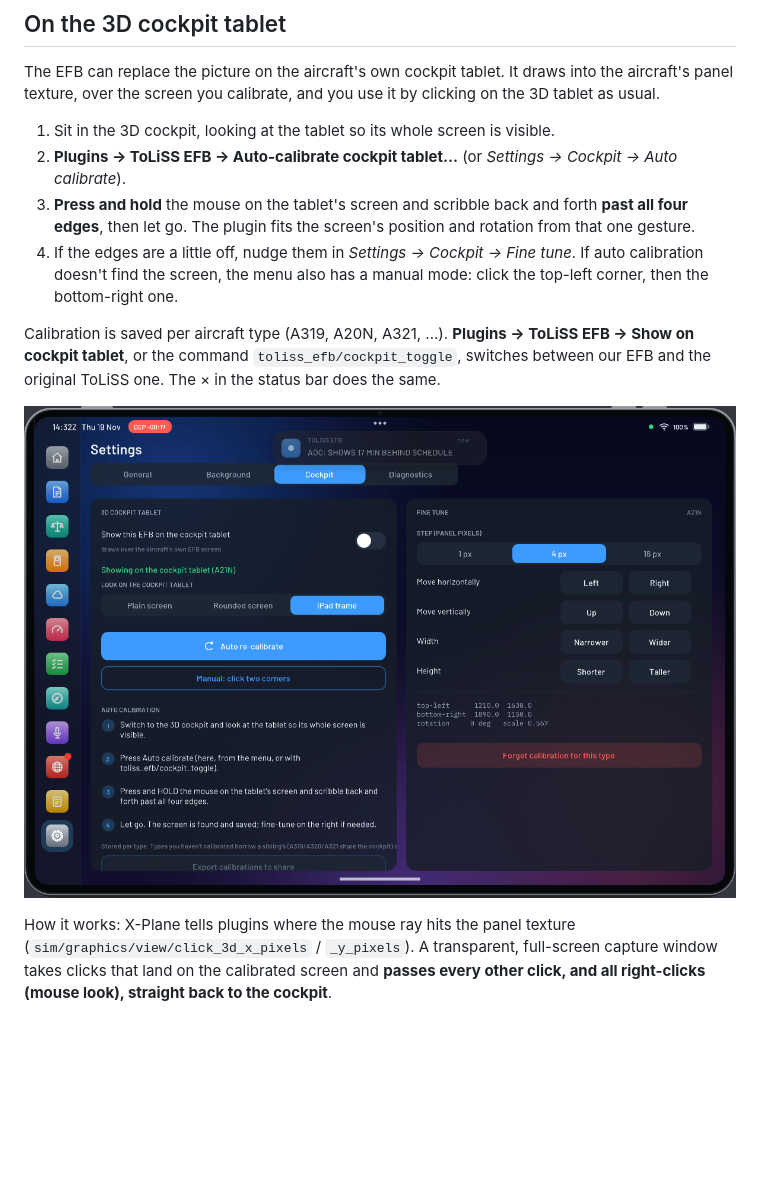
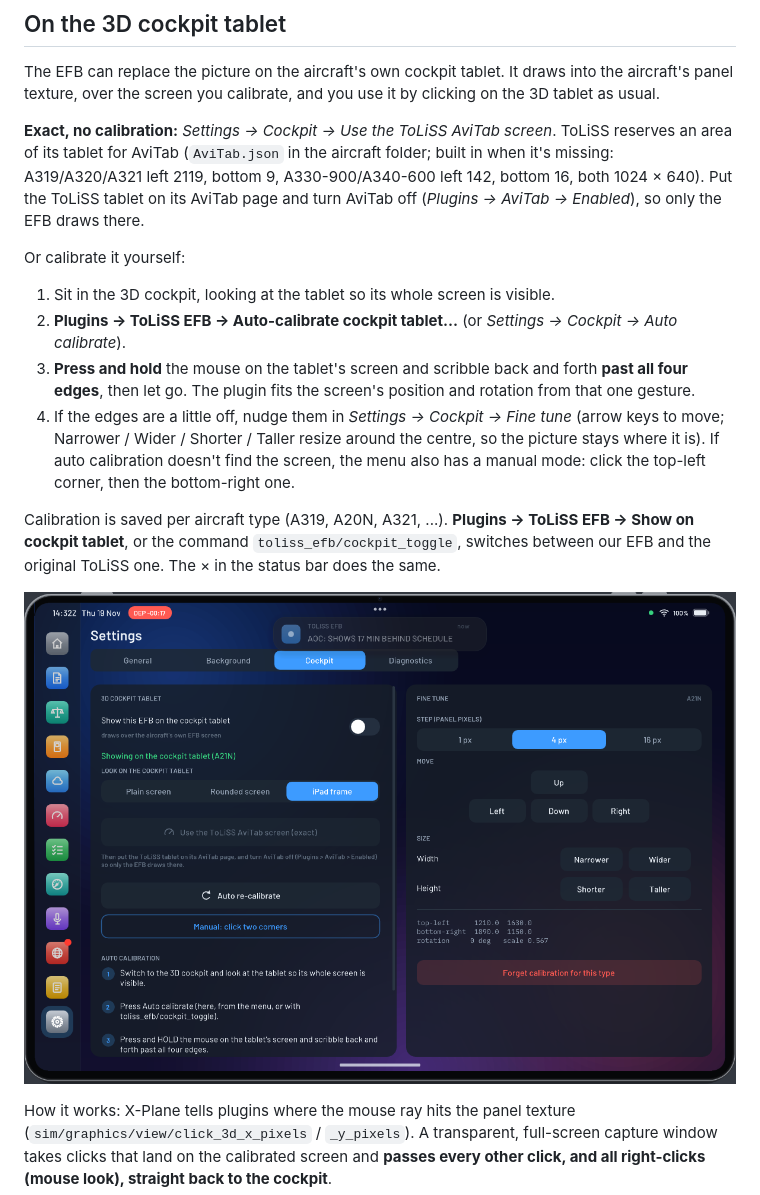
Before and after one commit to abdulkareem140/toliss-efb-releases, a Markdown page: README.md, the part around the change. GitHub-like rendering; pictures changed too: docs/screenshots/settings_cockpit.png; blank space fills up the shorter version.

Commit message:
ToLiSS EFB v1.9.3

```diff
--- a/README.md
+++ b/README.md
@@ -60,11 +60,19 @@ The EFB can replace the picture on the aircraft's own cockpit tablet. It draws i
 aircraft's panel texture, over the screen you calibrate, and you use it by clicking on the
 3D tablet as usual.
 
+**Exact, no calibration:** *Settings → Cockpit → Use the ToLiSS AviTab screen*. ToLiSS reserves an area of its
+tablet for AviTab (`AviTab.json` in the aircraft folder; built in when it's missing: A319/A320/A321 left 2119,
+bottom 9, A330-900/A340-600 left 142, bottom 16, both 1024 × 640). Put the ToLiSS tablet on its AviTab page and
+turn AviTab off (*Plugins → AviTab → Enabled*), so only the EFB draws there.
+
+Or calibrate it yourself:
+
 1. Sit in the 3D cockpit, looking at the tablet so its whole screen is visible.
 2. **Plugins → ToLiSS EFB → Auto-calibrate cockpit tablet...** (or *Settings → Cockpit → Auto calibrate*).
 3. **Press and hold** the mouse on the tablet's screen and scribble back and forth **past all four
    edges**, then let go. The plugin fits the screen's position and rotation from that one gesture.
-4. If the edges are a little off, nudge them in *Settings → Cockpit → Fine tune*. If auto
+4. If the edges are a little off, nudge them in *Settings → Cockpit → Fine tune* (arrow keys to move; Narrower /
+   Wider / Shorter / Taller resize around the centre, so the picture stays where it is). If auto
    calibration doesn't find the screen, the menu also has a manual mode: click the top-left
    corner, then the bottom-right one.
 
```
Also changed, not shown: CHANGELOG.md (+5 -0 lines).
